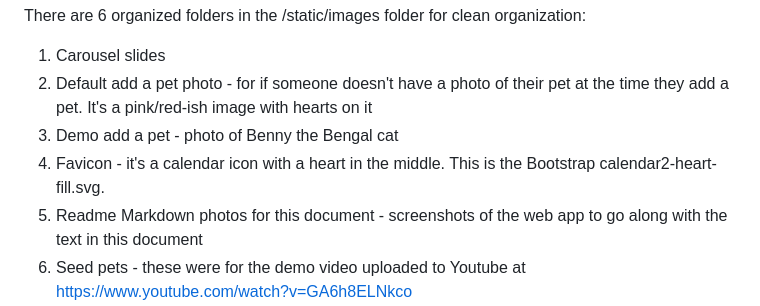
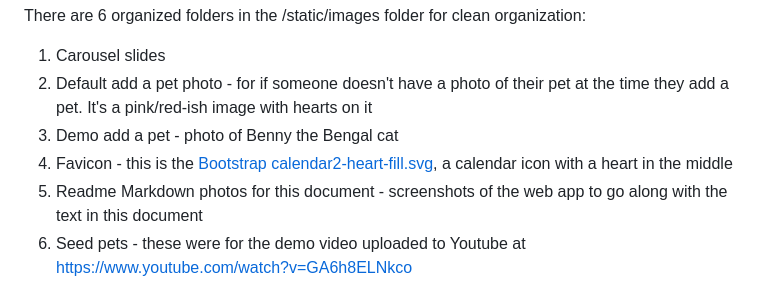
Before and after one commit to LuccaWang1/PetPlanner, a Markdown page: README.md, the part around the change. Drawn GitHub-style.

Commit message:
Updated README, minor edits

```diff
--- a/README.md
+++ b/README.md
@@ -263,7 +263,7 @@ There are 6 organized folders in the /static/images folder for clean organizatio
 1. Carousel slides
 2. Default add a pet photo - for if someone doesn't have a photo of their pet at the time they add a pet. It's a pink/red-ish image with hearts on it
 3. Demo add a pet - photo of Benny the Bengal cat
-4. Favicon - it's a calendar icon with a heart in the middle. This is the Bootstrap calendar2-heart-fill.svg.
+4. Favicon - this is the [Bootstrap calendar2-heart-fill.svg](https://icons.getbootstrap.com/icons/calendar2-heart-fill/), a calendar icon with a heart in the middle
 5. Readme Markdown photos for this document - screenshots of the web app to go along with the text in this document
 6. Seed pets - these were for the demo video uploaded to Youtube at [https://www.youtube.com/watch?v=GA6h8ELNkco](https://www.youtube.com/watch?v=GA6h8ELNkco)
 
```
